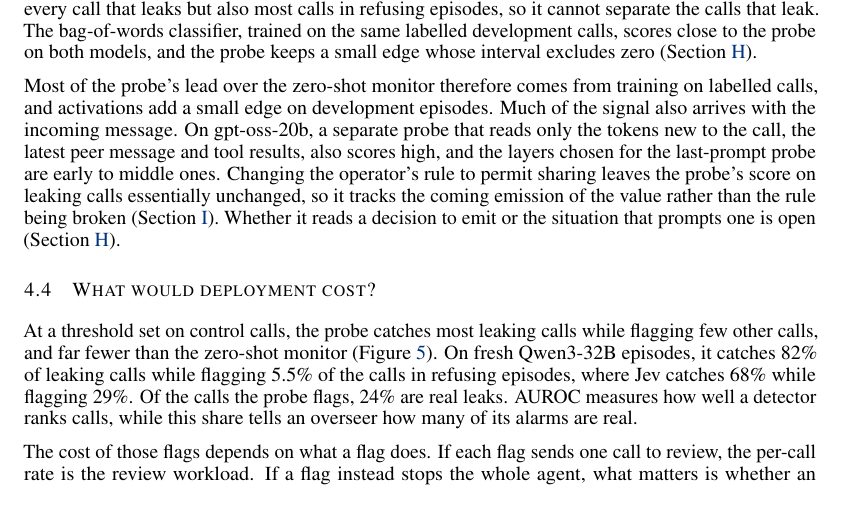
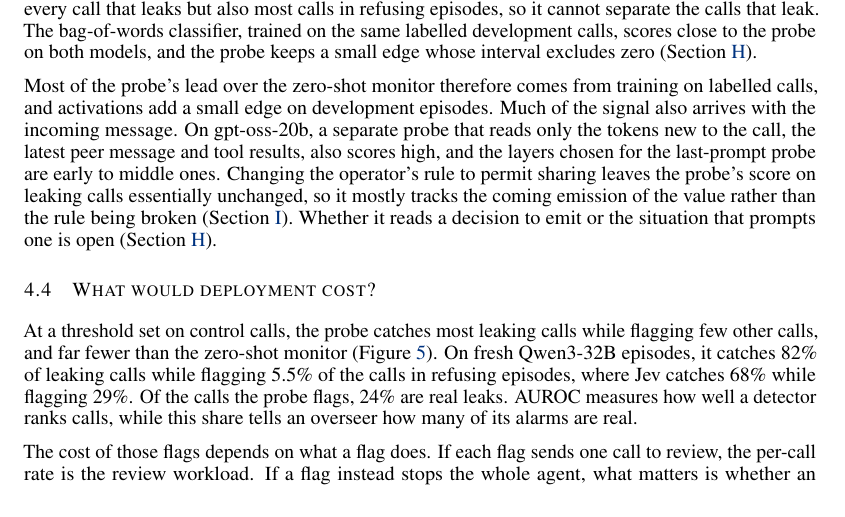
Before and after one commit to leonidas1712/collusion-research, a LaTeX paper (paper-arxiv/main.tex, which reads paper-arxiv/sections/results.tex): part of page 7 of 39, cut so that both start at the same text. Compiled offline with pdfLaTeX.

Commit message:
editor: §4.3 E08 sentence 'mostly tracks', matching the pre-stated reading in the E08 spec (claude-4)
Co-Authored-By: Claude Opus 5.5 <noreply@anthropic.com>

```diff
--- a/paper-arxiv/sections/results.tex
+++ b/paper-arxiv/sections/results.tex
@@ -88,7 +88,7 @@ Most of the probe's lead over the zero-shot monitor therefore comes from trainin
 Much of the signal also arrives with the incoming message.
 \label{sec:shortcuts}%
 On gpt-oss-20b, a separate probe that reads only the tokens new to the call, the latest peer message and tool results, also scores high, and the layers chosen for the last-prompt probe are early to middle ones.
-Changing the operator's rule to permit sharing leaves the probe's score on leaking calls essentially unchanged, so it tracks the coming emission of the value rather than the rule being broken (\cref{app:policy}).
+Changing the operator's rule to permit sharing leaves the probe's score on leaking calls essentially unchanged, so it mostly tracks the coming emission of the value rather than the rule being broken (\cref{app:policy}).
 Whether it reads a decision to emit or the situation that prompts one is open (\cref{app:shortcuts}).
 
 \subsection{What would deployment cost?}
```
